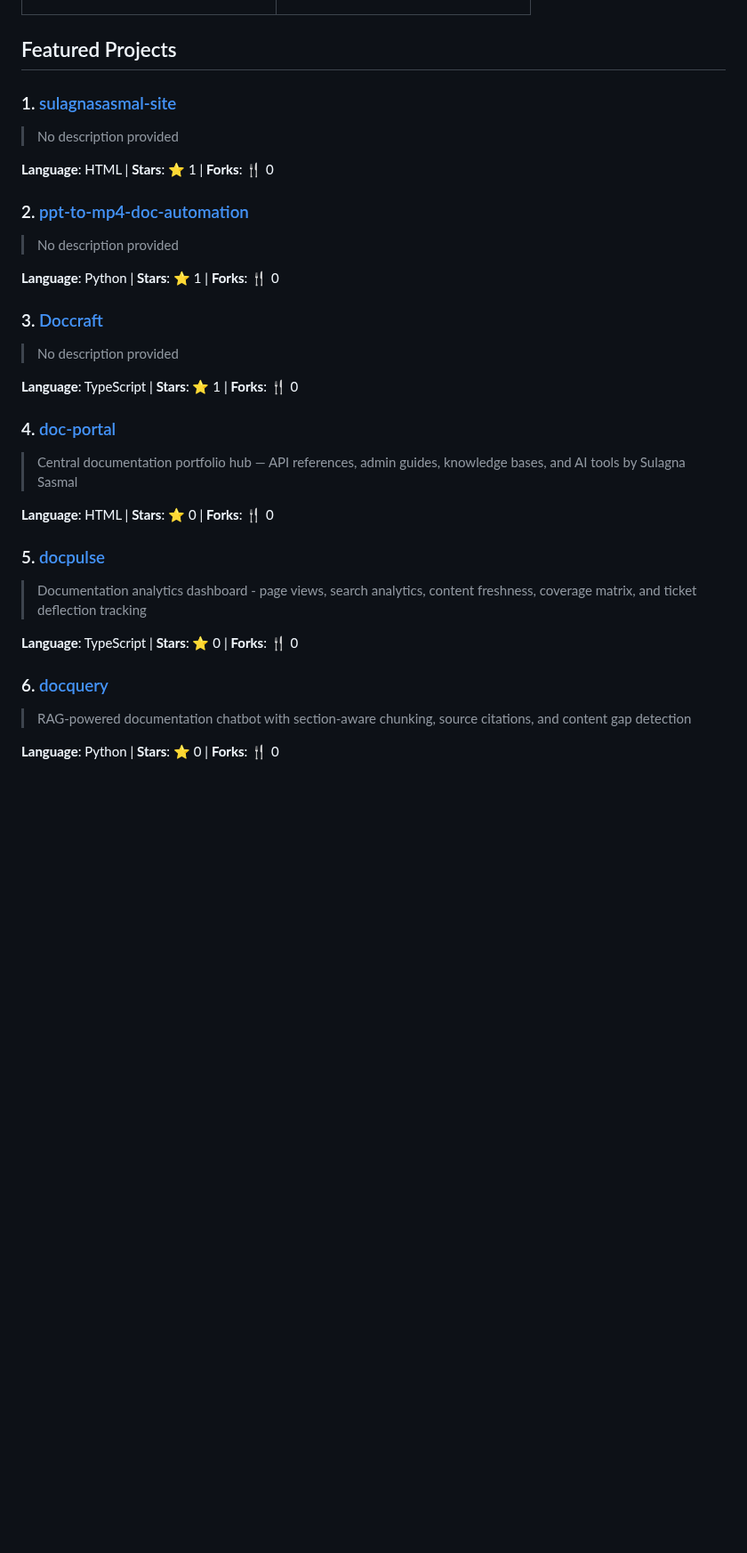
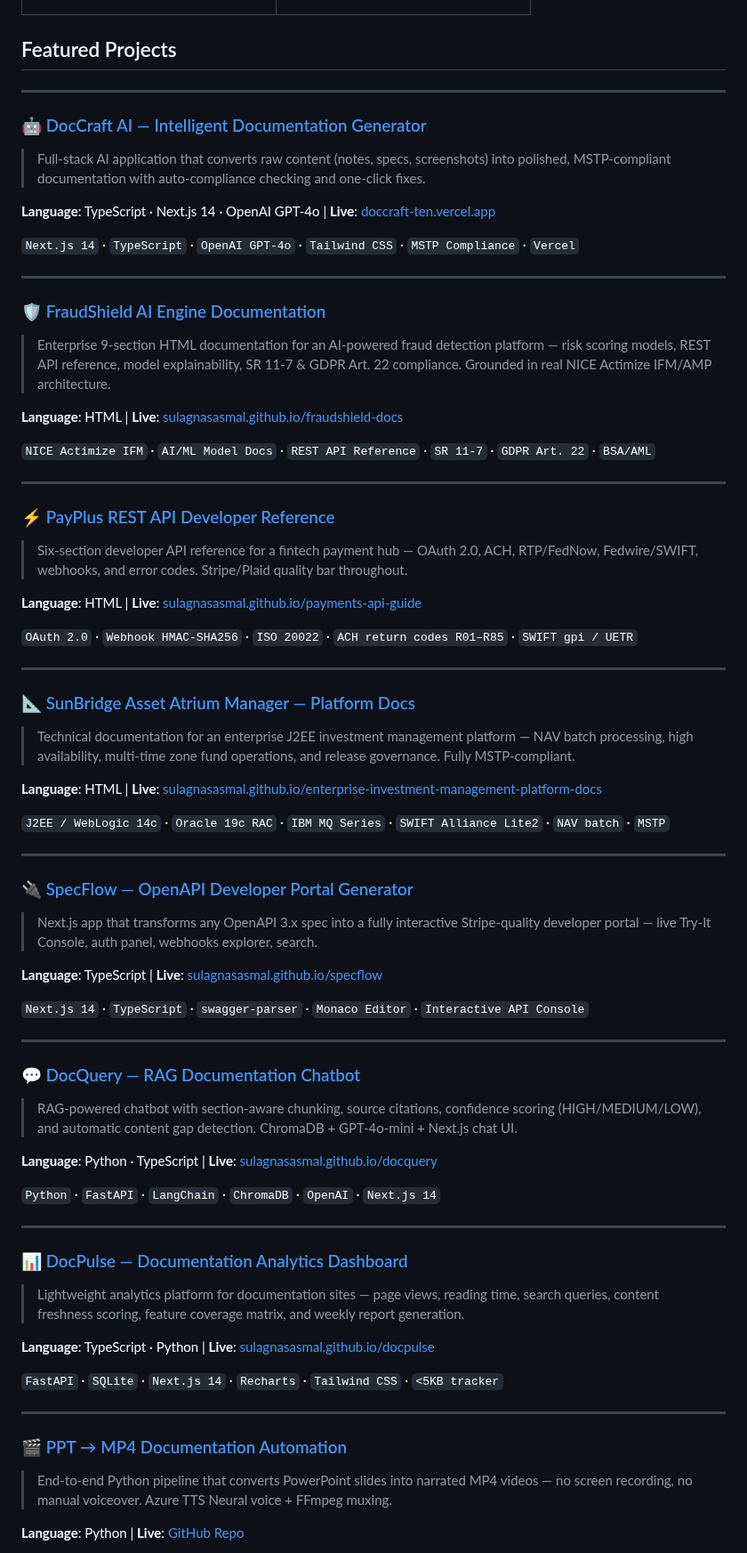
Before and after one commit to SulagnaSasmal/SulagnaSasmal, a Markdown page: README.md, the part around one of its changes. Shown at 89% size. Drawn GitHub-style; blank space fills up the shorter version.

Commit message:
feat: curate Featured Projects, add ai-doc-tools, fix analytics live link

```diff
--- a/README.md
+++ b/README.md
@@ -110,39 +111,73 @@
 
 ## Featured Projects
 
+---
 
-### 1. [sulagnasasmal-site](https://github.com/SulagnaSasmal/sulagnasasmal-site)
-> No description provided
+### 🤖 [DocCraft AI — Intelligent Documentation Generator](https://github.com/SulagnaSasmal/Doccraft)
+> Full-stack AI application that converts raw content (notes, specs, screenshots) into polished, MSTP-compliant documentation with auto-compliance checking and one-click fixes.
 
-**Language**: HTML | **Stars**: ⭐ 1 | **Forks**: 🍴 0
+**Language**: TypeScript · Next.js 14 · OpenAI GPT-4o | **Live**: [doccraft-ten.vercel.app](https://doccraft-ten.vercel.app/)
 
+`Next.js 14` · `TypeScript` · `OpenAI GPT-4o` · `Tailwind CSS` · `MSTP Compliance` · `Vercel`
 
-### 2. [ppt-to-mp4-doc-automation](https://github.com/SulagnaSasmal/ppt-to-mp4-doc-automation)
-> No description provided
+---
 
-**Language**: Python | **Stars**: ⭐ 1 | **Forks**: 🍴 0
+### 🛡️ [FraudShield AI Engine Documentation](https://github.com/SulagnaSasmal/fraudshield-docs)
+> Enterprise 9-section HTML documentation for an AI-powered fraud detection platform — risk scoring models, REST API reference, model explainability, SR 11-7 & GDPR Art. 22 compliance. Grounded in real NICE Actimize IFM/AMP architecture.
 
+**Language**: HTML | **Live**: [sulagnasasmal.github.io/fraudshield-docs](https://sulagnasasmal.github.io/fraudshield-docs/)
 
-### 3. [Doccraft](https://github.com/SulagnaSasmal/Doccraft)
-> No description provided
+`NICE Actimize IFM` · `AI/ML Model Docs` · `REST API Reference` · `SR 11-7` · `GDPR Art. 22` · `BSA/AML`
 
-**Language**: TypeScript | **Stars**: ⭐ 1 | **Forks**: 🍴 0
+---
 
+### ⚡ [PayPlus REST API Developer Reference](https://github.com/SulagnaSasmal/payments-api-guide)
+> Six-section developer API reference for a fintech payment hub — OAuth 2.0, ACH, RTP/FedNow, Fedwire/SWIFT, webhooks, and error codes. Stripe/Plaid quality bar throughout.
 
-### 4. [doc-portal](https://github.com/SulagnaSasmal/doc-portal)
-> Central documentation portfolio hub — API references, admin guides, knowledge bases, and AI tools by Sulagna Sasmal
+**Language**: HTML | **Live**: [sulagnasasmal.github.io/payments-api-guide](https://sulagnasasmal.github.io/payments-api-guide/)
 
-**Language**: HTML | **Stars**: ⭐ 0 | **Forks**: 🍴 0
+`OAuth 2.0` · `Webhook HMAC-SHA256` · `ISO 20022` · `ACH return codes R01–R85` · `SWIFT gpi / UETR`
 
+---
 
-### 5. [docpulse](https://github.com/SulagnaSasmal/docpulse)
-> Documentation analytics dashboard - page views, search analytics, content freshness, coverage matrix, and ticket deflection tracking
+### 📐 [SunBridge Asset Atrium Manager — Platform Docs](https://github.com/SulagnaSasmal/enterprise-investment-management-platform-docs)
+> Technical documentation for an enterprise J2EE investment management platform — NAV batch processing, high availability, multi-time zone fund operations, and release governance. Fully MSTP-compliant.
 
-**Language**: TypeScript | **Stars**: ⭐ 0 | **Forks**: 🍴 0
+**Language**: HTML | **Live**: [sulagnasasmal.github.io/enterprise-investment-management-platform-docs](https://sulagnasasmal.github.io/enterprise-investment-management-platform-docs/)
 
+`J2EE / WebLogic 14c` · `Oracle 19c RAC` · `IBM MQ Series` · `SWIFT Alliance Lite2` · `NAV batch` · `MSTP`
 
-### 6. [docquery](https://github.com/SulagnaSasmal/docquery)
-> RAG-powered documentation chatbot with section-aware chunking, source citations, and content gap detection
+---
 
-**Language**: Python | **Stars**: ⭐ 0 | **Forks**: 🍴 0
+### 🔌 [SpecFlow — OpenAPI Developer Portal Generator](https://github.com/SulagnaSasmal/specflow)
+> Next.js app that transforms any OpenAPI 3.x spec into a fully interactive Stripe-quality developer portal — live Try-It Console, auth panel, webhooks explorer, search.
 
+**Language**: TypeScript | **Live**: [sulagnasasmal.github.io/specflow](https://sulagnasasmal.github.io/specflow/)
+
+`Next.js 14` · `TypeScript` · `swagger-parser` · `Monaco Editor` · `Interactive API Console`
+
+---
+
+### 💬 [DocQuery — RAG Documentation Chatbot](https://github.com/SulagnaSasmal/docquery)
+> RAG-powered chatbot with section-aware chunking, source citations, confidence scoring (HIGH/MEDIUM/LOW), and automatic content gap detection. ChromaDB + GPT-4o-mini + Next.js chat UI.
+
+**Language**: Python · TypeScript | **Live**: [sulagnasasmal.github.io/docquery](https://sulagnasasmal.github.io/docquery/)
+
+`Python` · `FastAPI` · `LangChain` · `ChromaDB` · `OpenAI` · `Next.js 14`
+
+---
+
+### 📊 [DocPulse — Documentation Analytics Dashboard](https://github.com/SulagnaSasmal/docpulse)
+> Lightweight analytics platform for documentation sites — page views, reading time, search queries, content freshness scoring, feature coverage matrix, and weekly report generation.
+
+**Language**: TypeScript · Python | **Live**: [sulagnasasmal.github.io/docpulse](https://sulagnasasmal.github.io/docpulse/)
+
+`FastAPI` · `SQLite` · `Next.js 14` · `Recharts` · `Tailwind CSS` · `<5KB tracker`
+
+---
+
+### 🎬 [PPT → MP4 Documentation Automation](https://github.com/SulagnaSasmal/ppt-to-mp4-doc-automation)
+> End-to-end Python pipeline that converts PowerPoint slides into narrated MP4 videos — no screen recording, no manual voiceover. Azure TTS Neural voice + FFmpeg muxing.
+
+**Language**: Python | **Live**: [GitHub Repo](https://github.com/SulagnaSasmal/ppt-to-mp4-doc-automation)
+
```
Also changed, not shown: other parts of README.md (+28 -2 lines).
